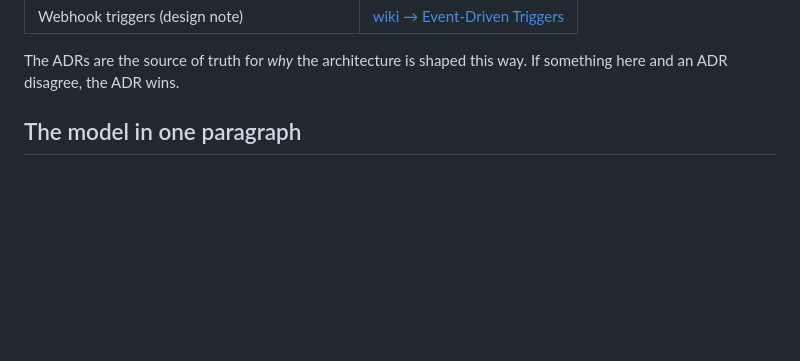
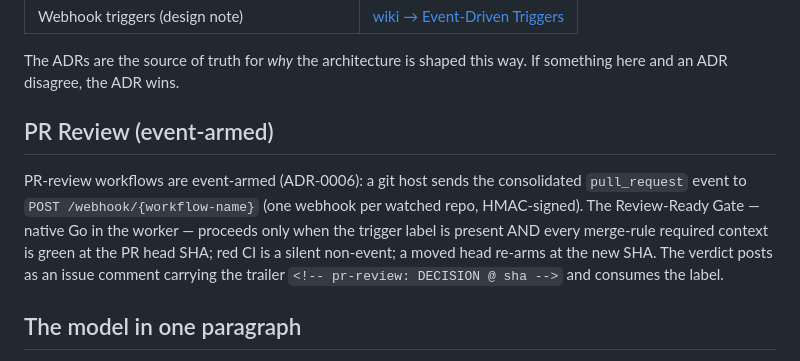
Before and after one commit to tibrezus/harmostes, a Markdown page: README.md, the part around the change. GitHub-like rendering; blank space fills up the shorter version.

Commit message:
docs: review-ready trigger contract in README (#220)
Co-authored-by: Tiberiu Rezus <tib@rezus.net>

```diff
--- a/README.md
+++ b/README.md
@@ -25,6 +25,17 @@ canonical glossary. The rest lives in the places below.
 
 The ADRs are the source of truth for *why* the architecture is shaped this way.
 If something here and an ADR disagree, the ADR wins.
+
+## PR Review (event-armed)
+
+PR-review workflows are event-armed (ADR-0006): a git host sends the
+consolidated `pull_request` event to `POST /webhook/{workflow-name}`
+(one webhook per watched repo, HMAC-signed). The Review-Ready Gate —
+native Go in the worker — proceeds only when the trigger label is
+present AND every merge-rule required context is green at the PR head
+SHA; red CI is a silent non-event; a moved head re-arms at the new SHA.
+The verdict posts as an issue comment carrying the trailer
+`<!-- pr-review: DECISION @ sha -->` and consumes the label.
 
 ## The model in one paragraph
 
```
